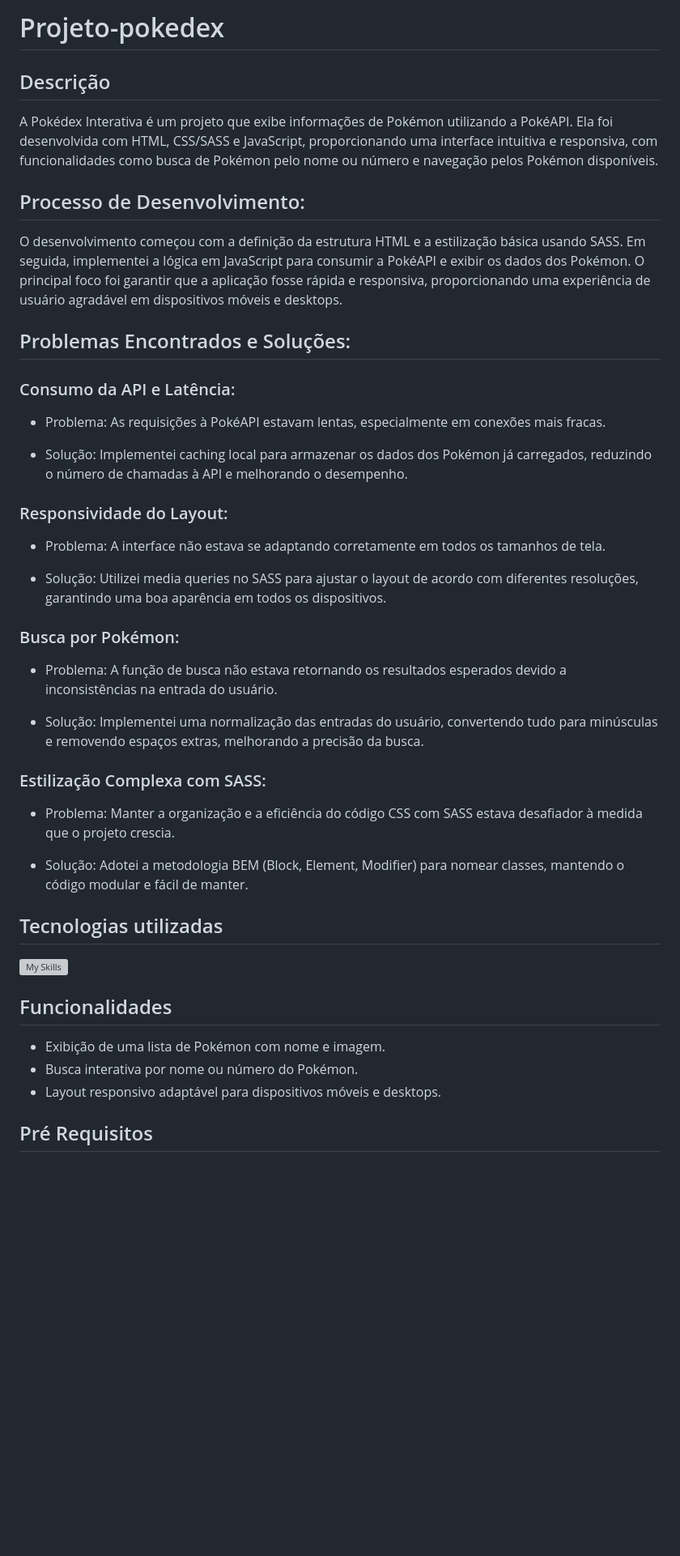
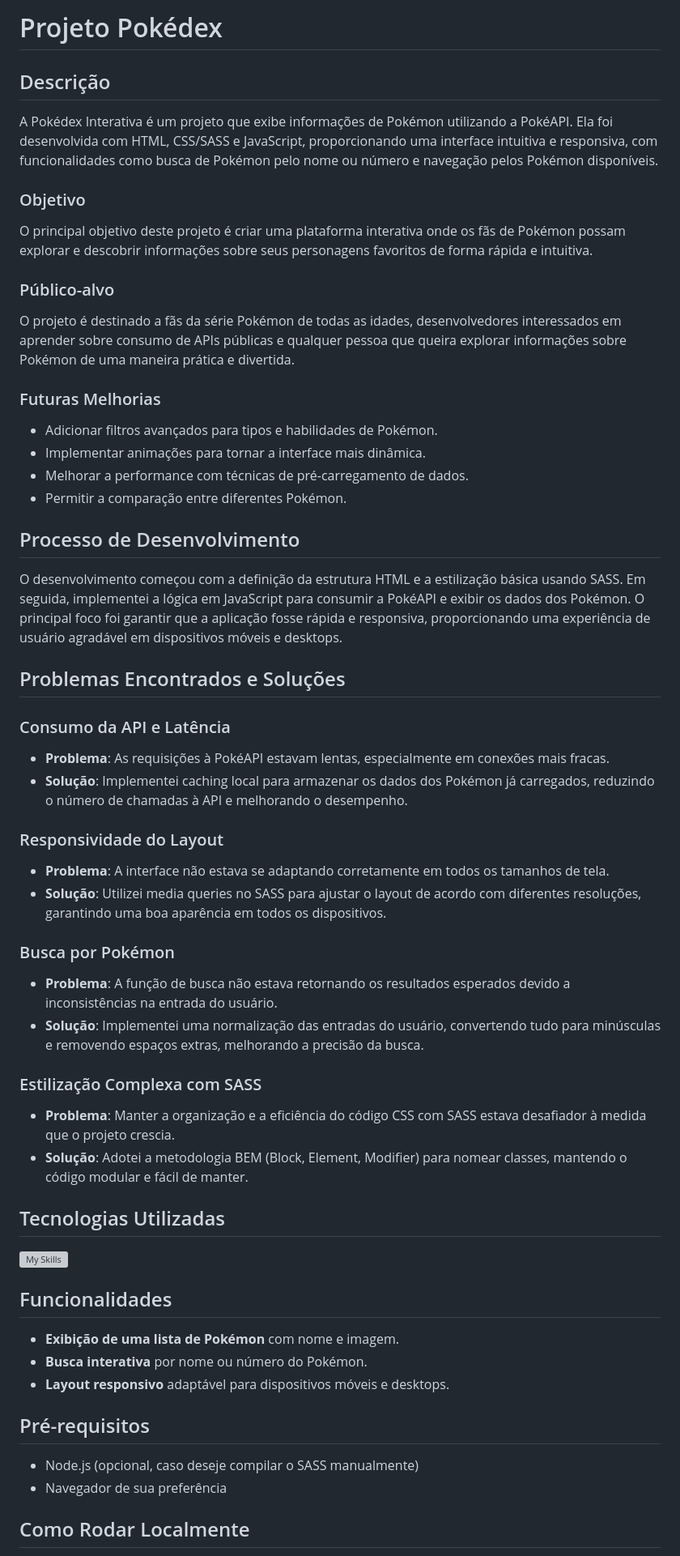
Before and after one commit to Davi504/projeto-pokedex, a Markdown page: README.md, the part around the change printed below. Shown: that part at 81% size. GitHub-like rendering; blank space fills up the shorter version; grey boxes are pictures that could not be loaded.

```diff
--- a/README.md
+++ b/README.md
@@ -1,46 +1,52 @@
-# Projeto-pokedex
+# Projeto Pokédex
 
 ## Descrição
+A Pokédex Interativa é um projeto que exibe informações de Pokémon utilizando a PokéAPI. Ela foi desenvolvida com HTML, CSS/SASS e JavaScript, proporcionando uma interface intuitiva e responsiva, com funcionalidades como busca de Pokémon pelo nome ou número e navegação pelos Pokémon disponíveis.
 
- A Pokédex Interativa é um projeto que exibe informações de Pokémon utilizando a PokéAPI. Ela foi desenvolvida com HTML, CSS/SASS e JavaScript, proporcionando uma interface intuitiva e responsiva, com funcionalidades como busca de Pokémon pelo nome ou número e navegação pelos Pokémon disponíveis.
+### Objetivo
+O principal objetivo deste projeto é criar uma plataforma interativa onde os fãs de Pokémon possam explorar e descobrir informações sobre seus personagens favoritos de forma rápida e intuitiva.
 
-## Processo de Desenvolvimento:
+### Público-alvo
+O projeto é destinado a fãs da série Pokémon de todas as idades, desenvolvedores interessados em aprender sobre consumo de APIs públicas e qualquer pessoa que queira explorar informações sobre Pokémon de uma maneira prática e divertida.
+
+### Futuras Melhorias
+- Adicionar filtros avançados para tipos e habilidades de Pokémon.
+- Implementar animações para tornar a interface mais dinâmica.
+- Melhorar a performance com técnicas de pré-carregamento de dados.
+- Permitir a comparação entre diferentes Pokémon.
+
+## Processo de Desenvolvimento
 O desenvolvimento começou com a definição da estrutura HTML e a estilização básica usando SASS. Em seguida, implementei a lógica em JavaScript para consumir a PokéAPI e exibir os dados dos Pokémon. O principal foco foi garantir que a aplicação fosse rápida e responsiva, proporcionando uma experiência de usuário agradável em dispositivos móveis e desktops.
 
-## Problemas Encontrados e Soluções:
-### Consumo da API e Latência:
+## Problemas Encontrados e Soluções
 
-  - Problema: As requisições à PokéAPI estavam lentas, especialmente em conexões mais fracas.
+### Consumo da API e Latência
+- **Problema**: As requisições à PokéAPI estavam lentas, especialmente em conexões mais fracas.
+- **Solução**: Implementei caching local para armazenar os dados dos Pokémon já carregados, reduzindo o número de chamadas à API e melhorando o desempenho.
 
-  - Solução: Implementei caching local para armazenar os dados dos Pokémon já carregados, reduzindo o número de chamadas à API e melhorando o desempenho.
+### Responsividade do Layout
+- **Problema**: A interface não estava se adaptando corretamente em todos os tamanhos de tela.
+- **Solução**: Utilizei media queries no SASS para ajustar o layout de acordo com diferentes resoluções, garantindo uma boa aparência em todos os dispositivos.
 
-### Responsividade do Layout:
+### Busca por Pokémon
+- **Problema**: A função de busca não estava retornando os resultados esperados devido a inconsistências na entrada do usuário.
+- **Solução**: Implementei uma normalização das entradas do usuário, convertendo tudo para minúsculas e removendo espaços extras, melhorando a precisão da busca.
 
-  - Problema: A interface não estava se adaptando corretamente em todos os tamanhos de tela.
+### Estilização Complexa com SASS
+- **Problema**: Manter a organização e a eficiência do código CSS com SASS estava desafiador à medida que o projeto crescia.
+- **Solução**: Adotei a metodologia BEM (Block, Element, Modifier) para nomear classes, mantendo o código modular e fácil de manter.
 
-  - Solução: Utilizei media queries no SASS para ajustar o layout de acordo com diferentes resoluções, garantindo uma boa aparência em todos os dispositivos.
-
-### Busca por Pokémon:
-
-  - Problema: A função de busca não estava retornando os resultados esperados devido a inconsistências na entrada do usuário.
-
-  - Solução: Implementei uma normalização das entradas do usuário, convertendo tudo para minúsculas e removendo espaços extras, melhorando a precisão da busca.
-
-### Estilização Complexa com SASS:
-
-  - Problema: Manter a organização e a eficiência do código CSS com SASS estava desafiador à medida que o projeto crescia.
-
-  - Solução: Adotei a metodologia BEM (Block, Element, Modifier) para nomear classes, mantendo o código modular e fácil de manter.
-
-## Tecnologias utilizadas
-
+## Tecnologias Utilizadas
 [![My Skills](https://skillicons.dev/icons?i=html,css,sass,javascript)](https://skillicons.dev)
 
 ## Funcionalidades
+- **Exibição de uma lista de Pokémon** com nome e imagem.
+- **Busca interativa** por nome ou número do Pokémon.
+- **Layout responsivo** adaptável para dispositivos móveis e desktops.
 
-- Exibição de uma lista de Pokémon com nome e imagem.
-- Busca interativa por nome ou número do Pokémon.
-- Layout responsivo adaptável para dispositivos móveis e desktops.
+## Pré-requisitos
+- Node.js (opcional, caso deseje compilar o SASS manualmente)
+- Navegador de sua preferência
 
-## Pré Requisitos
+## Como Rodar Localmente
 
```
Also changed, not shown: other parts of README.md (+21 -33 lines).
